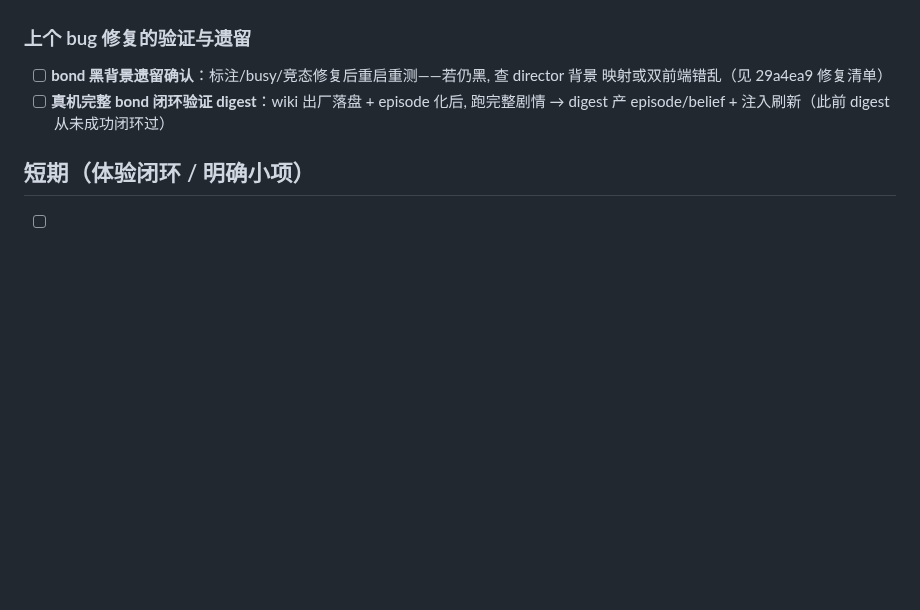
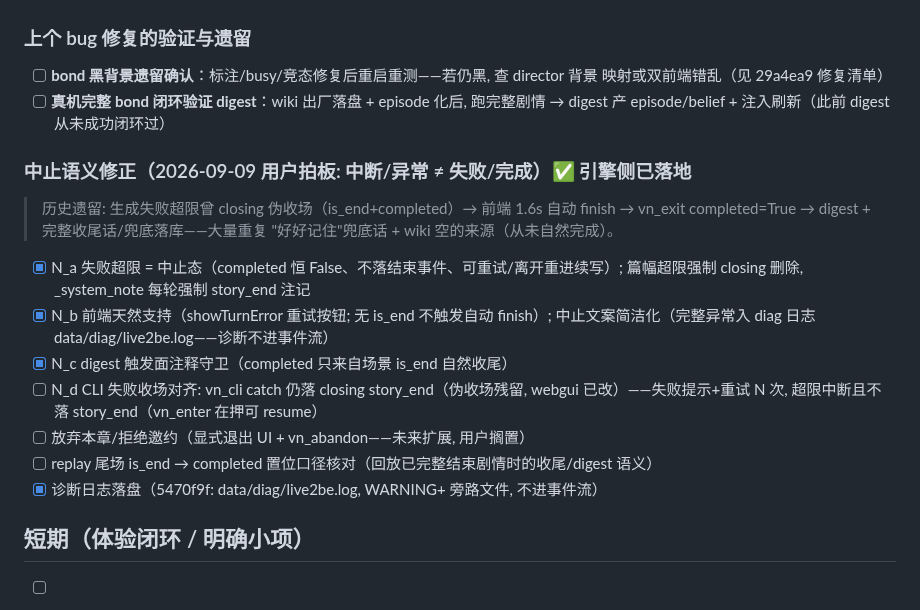
Before and after one commit to fossfutfc-afk/Live2Be, a Markdown page: TODO.md, the part around one of its changes. Drawn GitHub-style; blank space fills up the shorter version.

Commit message:
docs(TODO): 中止语义修正入表（N_a-N_c ✅ / N_d CLI 对齐 / 放弃本章 / replay 收尾口径 / diag 日志）

```diff
--- a/TODO.md
+++ b/TODO.md
@@ -127,6 +127,20 @@
 - [ ] **真机完整 bond 闭环验证 digest**：wiki 出厂落盘 + episode 化后, 跑完整剧情
       → digest 产 episode/belief + 注入刷新（此前 digest 从未成功闭环过）
 
+### 中止语义修正（2026-09-09 用户拍板: 中断/异常 ≠ 失败/完成）✅ 引擎侧已落地
+
+> 历史遗留: 生成失败超限曾 closing 伪收场（is_end+completed）→ 前端 1.6s 自动
+> finish → vn_exit completed=True → digest + 完整收尾话/兜底落库——大量重复
+> "好好记住"兜底话 + wiki 空的来源（从未自然完成）。
+
+- [x] N_a 失败超限 = 中止态（completed 恒 False、不落结束事件、可重试/离开重进续写）; 篇幅超限强制 closing 删除, _system_note 每轮强制 story_end 注记
+- [x] N_b 前端天然支持（showTurnError 重试按钮; 无 is_end 不触发自动 finish）; 中止文案简洁化（完整异常入 diag 日志 data/diag/live2be.log——诊断不进事件流）
+- [x] N_c digest 触发面注释守卫（completed 只来自场景 is_end 自然收尾）
+- [ ] N_d CLI 失败收场对齐: vn_cli catch 仍落 closing story_end（伪收场残留, webgui 已改）——失败提示+重试 N 次, 超限中断且不落 story_end（vn_enter 在押可 resume）
+- [ ] 放弃本章/拒绝邀约（显式退出 UI + vn_abandon——未来扩展, 用户搁置）
+- [ ] replay 尾场 is_end → completed 置位口径核对（回放已完整结束剧情时的收尾/digest 语义）
+- [x] 诊断日志落盘（5470f9f: data/diag/live2be.log, WARNING+ 旁路文件, 不进事件流）
+
 ## 短期（体验闭环 / 明确小项）
 
 - [ ] **mmt 圆括号剥离误伤（未来优化）**：`_strip_action_brackets` 剥全部 （）/() 内容——
```
Also changed, not shown: other parts of TODO.md (+3 -1 lines).
